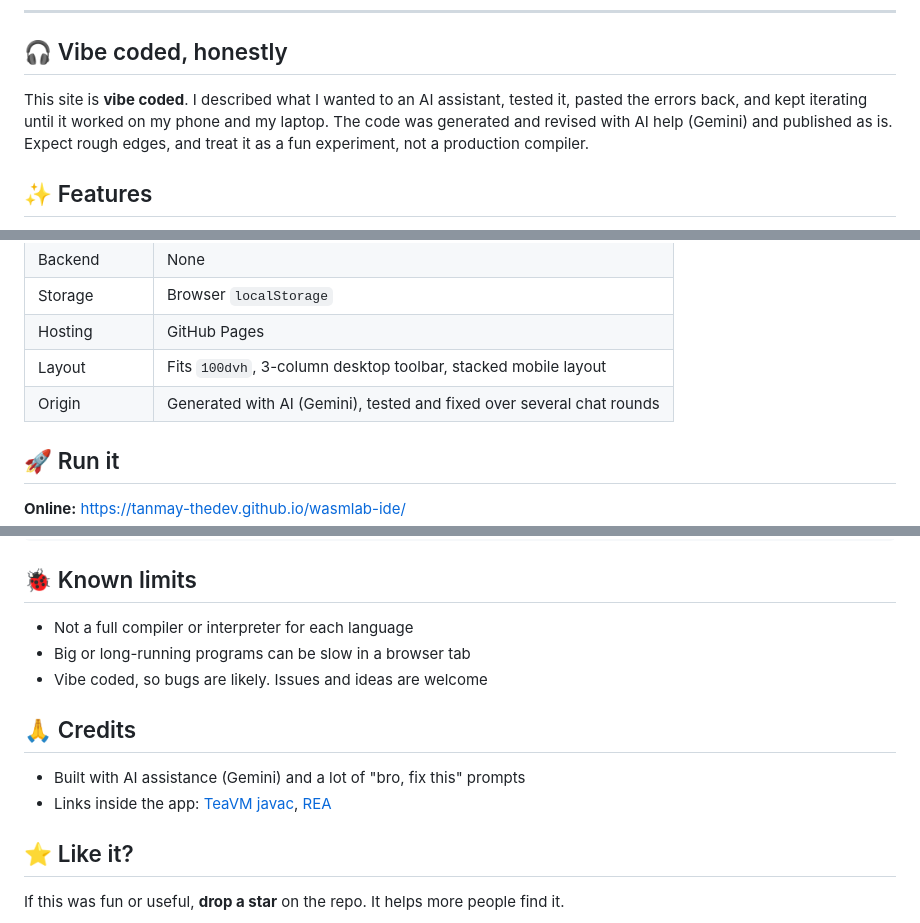
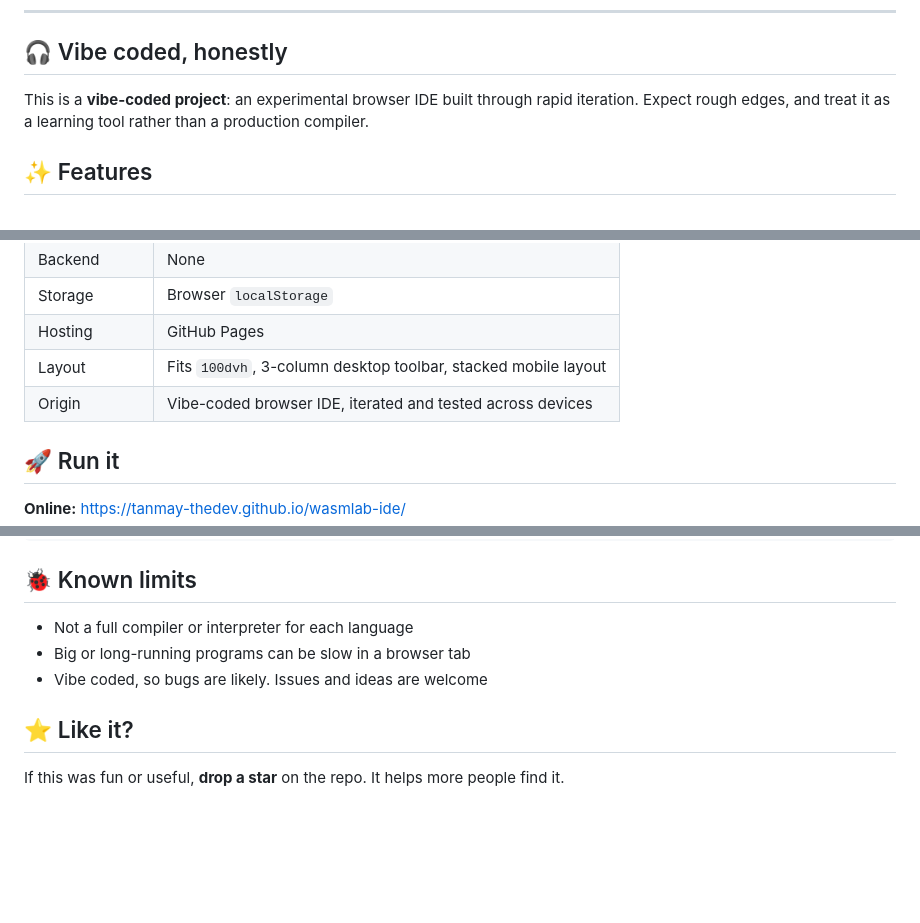
Before and after one commit to Tanmay-TheDev/wasmbrew, a Markdown page: README.md, 3 parts joined by grey strips. Drawn GitHub-style; blank space fills up the shorter version.

```diff
--- a/README.md
+++ b/README.md
@@ -14,7 +14,7 @@ A single-file, zero-install coding workspace for **Python 3, C++20, Java and Jav
 
 ## 🎧 Vibe coded, honestly
 
-This site is **vibe coded**. I described what I wanted to an AI assistant, tested it, pasted the errors back, and kept iterating until it worked on my phone and my laptop. The code was generated and revised with AI help (Gemini) and published as is. Expect rough edges, and treat it as a fun experiment, not a production compiler.
+This is a **vibe-coded project**: an experimental browser IDE built through rapid iteration. Expect rough edges, and treat it as a learning tool rather than a production compiler.
 
 ## ✨ Features
 
@@ -48,7 +48,7 @@ This site is **vibe coded**. I described what I wanted to an AI assistant, teste
 | Storage | Browser `localStorage` |
 | Hosting | GitHub Pages |
 | Layout | Fits `100dvh`, 3-column desktop toolbar, stacked mobile layout |
-| Origin | Generated with AI (Gemini), tested and fixed over several chat rounds |
+| Origin | Vibe-coded browser IDE, iterated and tested across devices |
 
 ## 🚀 Run it
 
@@ -68,11 +68,6 @@ cd wasmlab-ide
 - Big or long-running programs can be slow in a browser tab
 - Vibe coded, so bugs are likely. Issues and ideas are welcome
 
-## 🙏 Credits
-
-- Built with AI assistance (Gemini) and a lot of "bro, fix this" prompts
-- Links inside the app: [TeaVM javac](https://github.com/konsoletyper/teavm-javac), [REA](https://github.com/morluto/rea)
-
 ## ⭐ Like it?
 
 If this was fun or useful, **drop a star** on the repo. It helps more people find it.
```
